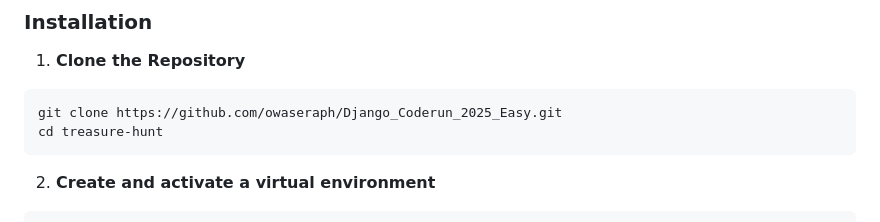
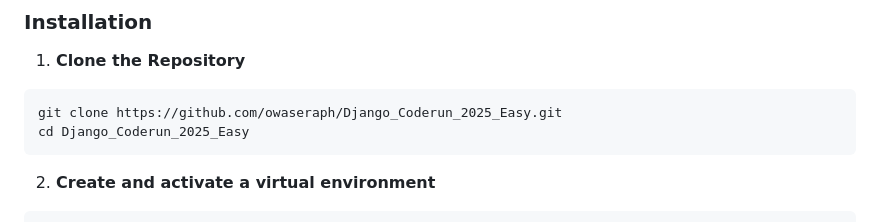
Before and after one commit to owaseraph/Django_Coderun_2025_Easy, a Markdown page: README.md, the part around the change. Drawn GitHub-style.

Commit message:
Fix directory name in installation instructions

````diff
--- a/README.md
+++ b/README.md
@@ -44,7 +44,7 @@ To get a local copy up and running, follow these simple steps.
 1. **Clone the Repository**
 ```bash
 git clone https://github.com/owaseraph/Django_Coderun_2025_Easy.git
-cd treasure-hunt
+cd Django_Coderun_2025_Easy
 ```
 
 2. **Create and activate a virtual environment**
````
